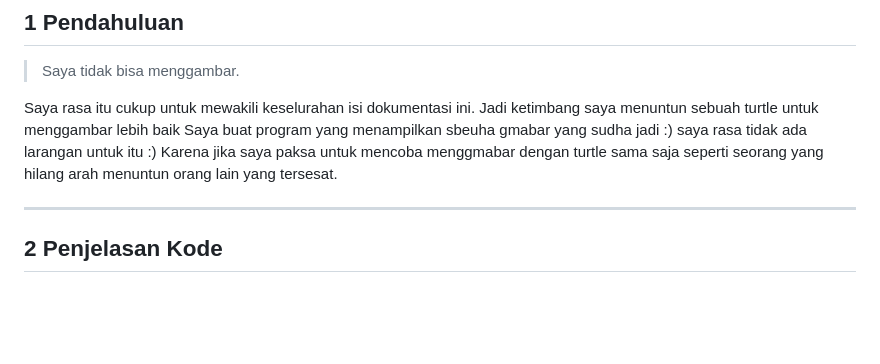
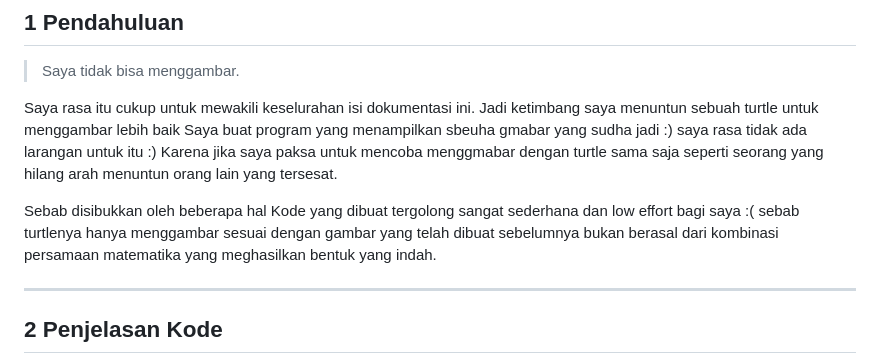
Before and after one commit to mraihan14/drawer_turtlesim, a Markdown page: README.md, the part around the change. Rendered like a GitHub page; blank space fills up the shorter version.

```diff
--- a/README.md
+++ b/README.md
@@ -15,6 +15,8 @@
 > Saya tidak bisa menggambar.
 
 Saya rasa itu cukup untuk mewakili keselurahan isi dokumentasi ini. Jadi ketimbang saya menuntun sebuah turtle untuk menggambar lebih baik Saya buat program yang menampilkan sbeuha gmabar yang sudha jadi :) saya rasa tidak ada larangan untuk itu :) Karena jika saya paksa untuk mencoba menggmabar dengan turtle sama saja seperti seorang yang hilang arah menuntun orang lain yang tersesat.
+
+Sebab disibukkan oleh beberapa hal Kode yang dibuat tergolong sangat sederhana dan low effort bagi saya :( sebab turtlenya hanya menggambar sesuai dengan gambar yang telah dibuat sebelumnya bukan berasal dari kombinasi persamaan matematika yang meghasilkan bentuk yang indah.
 
 ---
 
```
